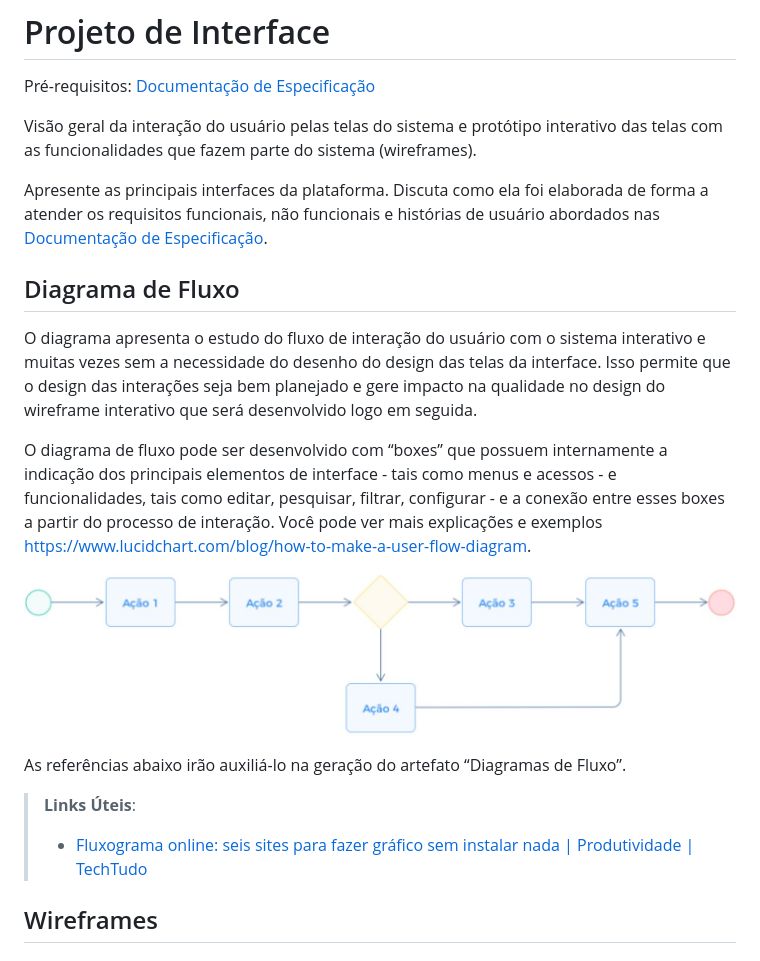
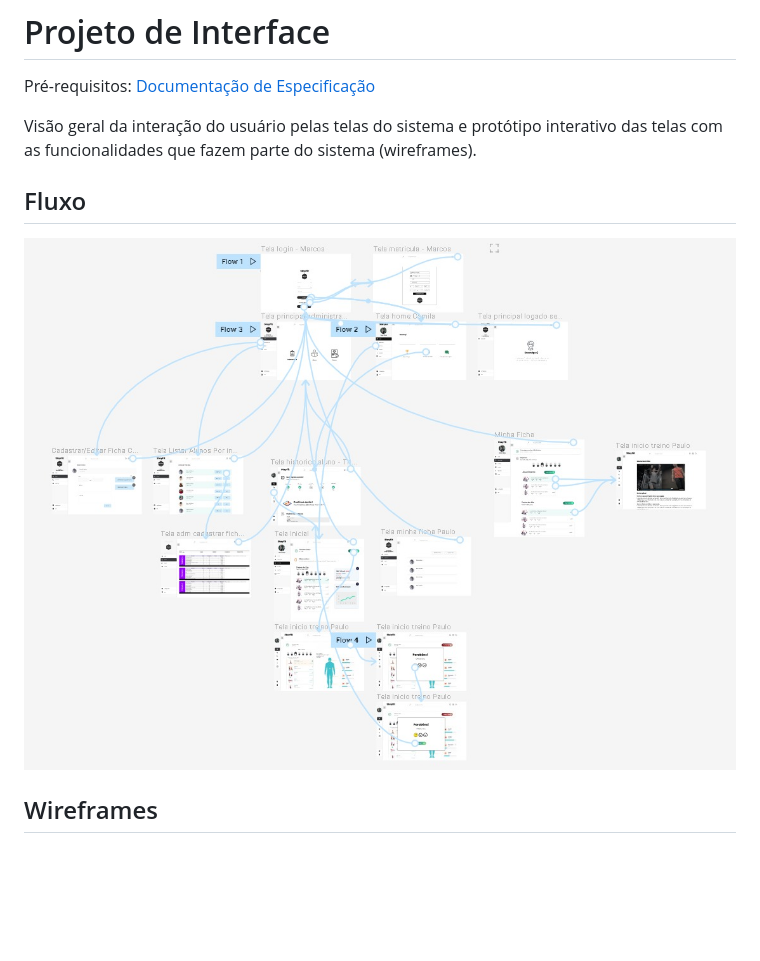
Before and after one commit to ICEI-PUC-Minas-PMV-ADS/pmv-ads-2023-1-e2-proj-int-t4-g3-stayfit, a Markdown page: docs/04-Projeto de Interface.md, the part around the change printed below. GitHub-like rendering; pictures changed too: docs/img/fluxograma.jpeg (added); blank space fills up the shorter version.

Commit message:
Incluindo Wireframes e Fluxo

```diff
--- a/docs/04-Projeto de Interface.md
+++ b/docs/04-Projeto de Interface.md
@@ -5,20 +5,11 @@
 
 Visão geral da interação do usuário pelas telas do sistema e protótipo interativo das telas com as funcionalidades que fazem parte do sistema (wireframes).
 
- Apresente as principais interfaces da plataforma. Discuta como ela foi elaborada de forma a atender os requisitos funcionais, não funcionais e histórias de usuário abordados nas <a href="2-Especificação do Projeto.md"> Documentação de Especificação</a>.
+## Fluxo
 
-## Diagrama de Fluxo
-
-O diagrama apresenta o estudo do fluxo de interação do usuário com o sistema interativo e  muitas vezes sem a necessidade do desenho do design das telas da interface. Isso permite que o design das interações seja bem planejado e gere impacto na qualidade no design do wireframe interativo que será desenvolvido logo em seguida.
-
-O diagrama de fluxo pode ser desenvolvido com “boxes” que possuem internamente a indicação dos principais elementos de interface - tais como menus e acessos - e funcionalidades, tais como editar, pesquisar, filtrar, configurar - e a conexão entre esses boxes a partir do processo de interação. Você pode ver mais explicações e exemplos https://www.lucidchart.com/blog/how-to-make-a-user-flow-diagram.
-
-![Exemplo de Diagrama de Fluxo](img/diagramafluxo2.jpg)
-
-As referências abaixo irão auxiliá-lo na geração do artefato “Diagramas de Fluxo”.
-
-> **Links Úteis**:
-> - [Fluxograma online: seis sites para fazer gráfico sem instalar nada | Produtividade | TechTudo](https://www.techtudo.com.br/listas/2019/03/fluxograma-online-seis-sites-para-fazer-grafico-sem-instalar-nada.ghtml)
+<p align="center">
+  <img src="img/fluxograma.jpeg" width="1000">
+</p>
 
 ## Wireframes
 
```
Also changed, not shown: other parts of docs/04-Projeto de Interface.md (+16 -0 lines), docs/06-Template Padrão da Aplicação.md (+11 -7 lines), docs/img/historico.jpeg (added), docs/img/template.jpeg (added), docs/img/wireframes/exercicio.jpeg (added), 9 other files.
